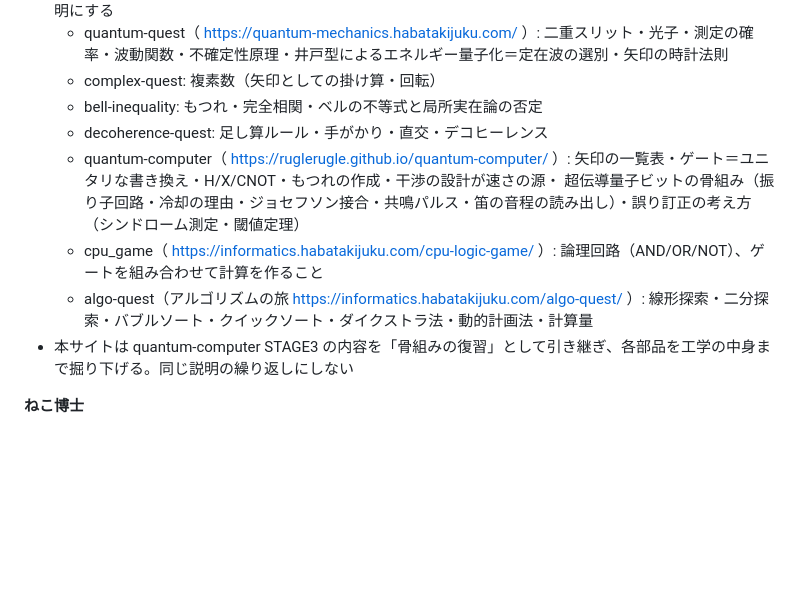
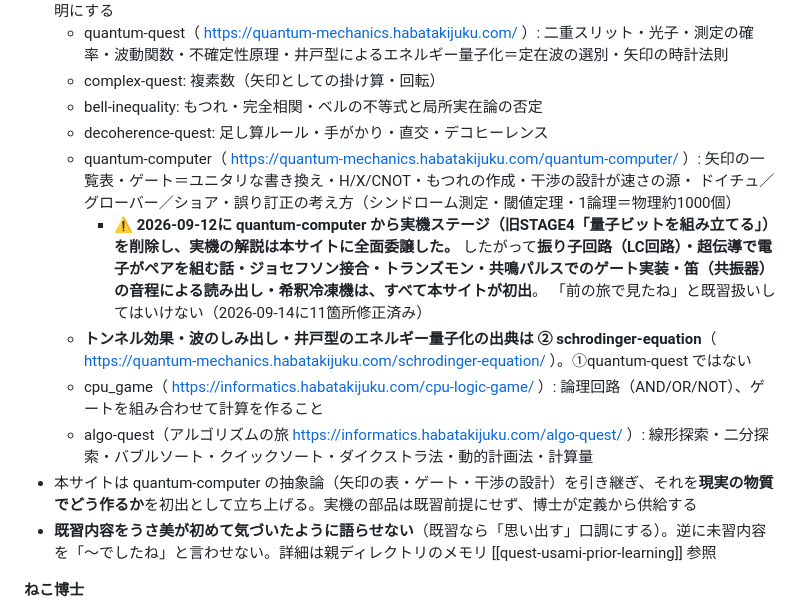
Before and after one commit to ruglerugle/quantum-hardware, a Markdown page: CLAUDE.md, the part around the change. Rendered like a GitHub page; blank space fills up the shorter version.

Commit message:
fix: 前章に存在しない内容への既習参照を解消し初出説明に変更
うさ美が既習内容を初めて気づいたかのように語っていた箇所を、
出典を示して思い出す口調に変更（内容は未読者にも伝わるよう具体的に保持）。
受ける博士のセリフも初出前提の言い回しを整合させた。

Co-Authored-By: Claude Opus 5 <noreply@anthropic.com>

```diff
--- a/CLAUDE.md
+++ b/CLAUDE.md
@@ -57,11 +57,16 @@ quantum-computer（ https://ruglerugle.github.io/quantum-computer/ ソフトウ
   - complex-quest: 複素数（矢印としての掛け算・回転）
   - bell-inequality: もつれ・完全相関・ベルの不等式と局所実在論の否定
   - decoherence-quest: 足し算ルール・手がかり・直交・デコヒーレンス
-  - quantum-computer（ https://ruglerugle.github.io/quantum-computer/ ）: 矢印の一覧表・ゲート＝ユニタリな書き換え・H/X/CNOT・もつれの作成・干渉の設計が速さの源・
-    超伝導量子ビットの骨組み（振り子回路・冷却の理由・ジョセフソン接合・共鳴パルス・笛の音程の読み出し）・誤り訂正の考え方（シンドローム測定・閾値定理）
+  - quantum-computer（ https://quantum-mechanics.habatakijuku.com/quantum-computer/ ）: 矢印の一覧表・ゲート＝ユニタリな書き換え・H/X/CNOT・もつれの作成・干渉の設計が速さの源・
+    ドイチュ／グローバー／ショア・誤り訂正の考え方（シンドローム測定・閾値定理・1論理＝物理約1000個）
+    - **⚠️ 2026-09-12に quantum-computer から実機ステージ（旧STAGE4「量子ビットを組み立てる」）を削除し、実機の解説は本サイトに全面委譲した。**
+      したがって**振り子回路（LC回路）・超伝導で電子がペアを組む話・ジョセフソン接合・トランズモン・共鳴パルスでのゲート実装・笛（共振器）の音程による読み出し・希釈冷凍機は、すべて本サイトが初出**。
+      「前の旅で見たね」と既習扱いしてはいけない（2026-09-14に11箇所修正済み）
+  - **トンネル効果・波のしみ出し・井戸型のエネルギー量子化の出典は ② schrodinger-equation**（ https://quantum-mechanics.habatakijuku.com/schrodinger-equation/ ）。①quantum-quest ではない
   - cpu_game（ https://informatics.habatakijuku.com/cpu-logic-game/ ）: 論理回路（AND/OR/NOT）、ゲートを組み合わせて計算を作ること
   - algo-quest（アルゴリズムの旅 https://informatics.habatakijuku.com/algo-quest/ ）: 線形探索・二分探索・バブルソート・クイックソート・ダイクストラ法・動的計画法・計算量
-- 本サイトは quantum-computer STAGE3 の内容を「骨組みの復習」として引き継ぎ、各部品を工学の中身まで掘り下げる。同じ説明の繰り返しにしない
+- 本サイトは quantum-computer の抽象論（矢印の表・ゲート・干渉の設計）を引き継ぎ、それを**現実の物質でどう作るか**を初出として立ち上げる。実機の部品は既習前提にせず、博士が定義から供給する
+- **既習内容をうさ美が初めて気づいたように語らせない**（既習なら「思い出す」口調にする）。逆に未習内容を「〜でしたね」と言わせない。詳細は親ディレクトリのメモリ [[quest-usami-prior-learning]] 参照
 
 **ねこ博士**
 - **oop-game（オブジェクト指向クエスト）のねこ先生と同一人物として口調を合わせる**。落ち着いた短い相づち（「うん」「そう」「そうだね」「その通り」）＋淡々とした説明が基本
```
